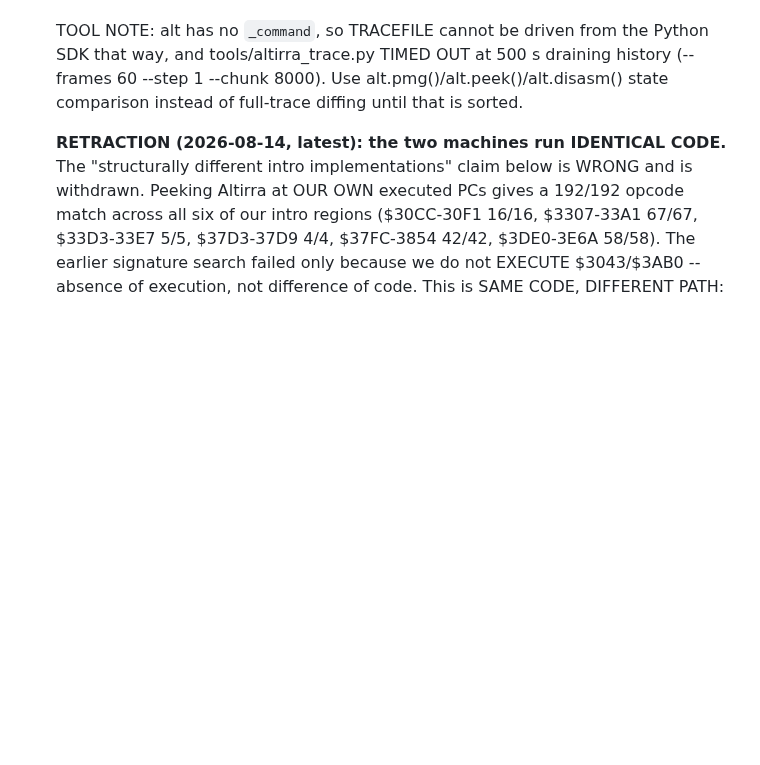
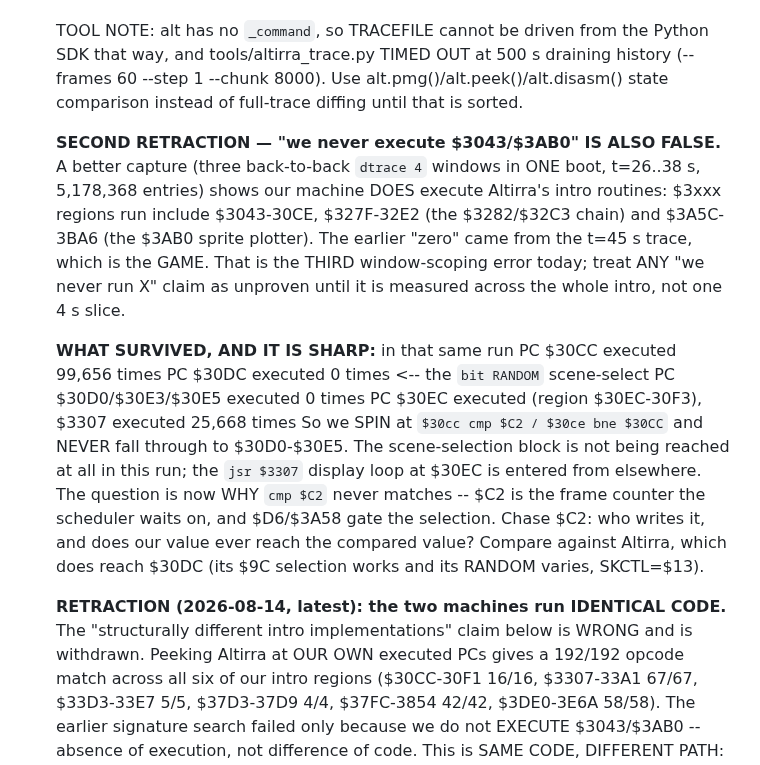
Before and after one commit to ThrudTheBarbarian/fpga-xt, a Markdown page: docs/NextSteps.md, the part around the change. GitHub-like rendering; blank space fills up the shorter version.

Commit message:
NextSteps: retract 'we never execute $3043/$3AB0'; the live clue is the $30CC spin
A three-window capture in one boot (t=26..38s, 5,178,368 entries) shows our
machine DOES run Altirra's intro routines — $3043-30CE, $327F-32E2, $3A5C-3BA6
including the $3AB0 plotter. The earlier 'zero' came from the t=45s trace, which
is the game. Third window-scoping error today, now flagged as a standing trap.

What survives is sharper: $30CC executes 99,656 times while $30DC executes ZERO.
We spin on 'cmp $C2 / bne $30CC' and never fall through to the scene-select
block at $30D0-$30E5, so the RANDOM read never happens. Next question is why
$C2 never reaches the compared value.

```diff
--- a/docs/NextSteps.md
+++ b/docs/NextSteps.md
@@ -701,6 +701,28 @@ the doorbell→SIO-mailbox→A9 SIO worker, all st=01; the 6502 runs boot+game c
   (--frames 60 --step 1 --chunk 8000). Use alt.pmg()/alt.peek()/alt.disasm()
   state comparison instead of full-trace diffing until that is sorted.
 
+  **SECOND RETRACTION — "we never execute $3043/$3AB0" IS ALSO FALSE.** A better
+  capture (three back-to-back `dtrace 4` windows in ONE boot, t=26..38 s,
+  5,178,368 entries) shows our machine DOES execute Altirra's intro routines:
+  $3xxx regions run include $3043-30CE, $327F-32E2 (the $3282/$32C3 chain) and
+  $3A5C-3BA6 (the $3AB0 sprite plotter). The earlier "zero" came from the t=45 s
+  trace, which is the GAME. That is the THIRD window-scoping error today; treat
+  ANY "we never run X" claim as unproven until it is measured across the whole
+  intro, not one 4 s slice.
+
+  **WHAT SURVIVED, AND IT IS SHARP:** in that same run
+        PC $30CC executed 99,656 times
+        PC $30DC executed 0 times      <-- the `bit RANDOM` scene-select
+        PC $30D0/$30E3/$30E5 executed 0 times
+        PC $30EC executed (region $30EC-30F3), $3307 executed 25,668 times
+  So we SPIN at `$30cc cmp $C2 / $30ce bne $30CC` and NEVER fall through to
+  $30D0-$30E5. The scene-selection block is not being reached at all in this run;
+  the `jsr $3307` display loop at $30EC is entered from elsewhere. The question
+  is now WHY `cmp $C2` never matches -- $C2 is the frame counter the scheduler
+  waits on, and $D6/$3A58 gate the selection. Chase $C2: who writes it, and does
+  our value ever reach the compared value? Compare against Altirra, which does
+  reach $30DC (its $9C selection works and its RANDOM varies, SKCTL=$13).
+
   **RETRACTION (2026-08-14, latest): the two machines run IDENTICAL CODE.** The
   "structurally different intro implementations" claim below is WRONG and is
   withdrawn. Peeking Altirra at OUR OWN executed PCs gives a 192/192 opcode match
```
